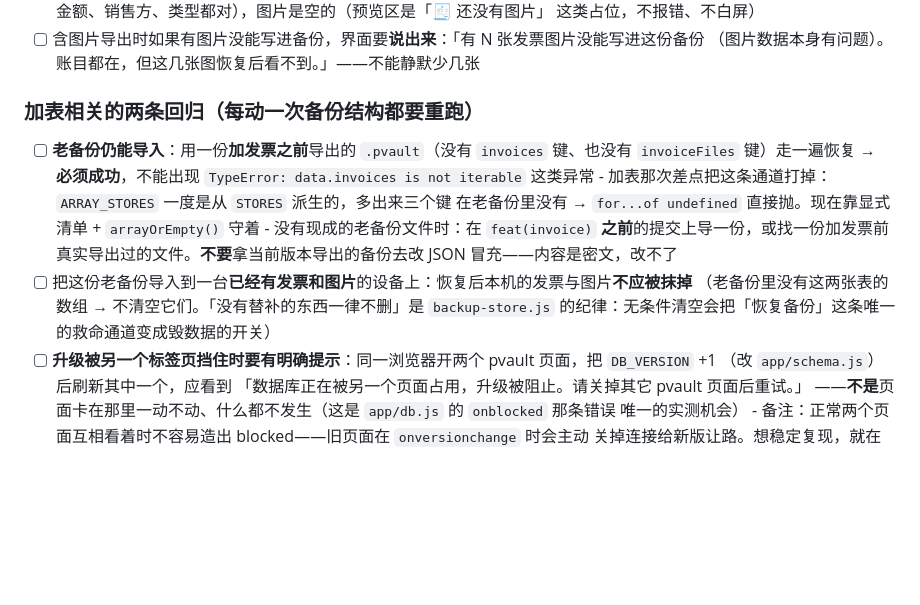
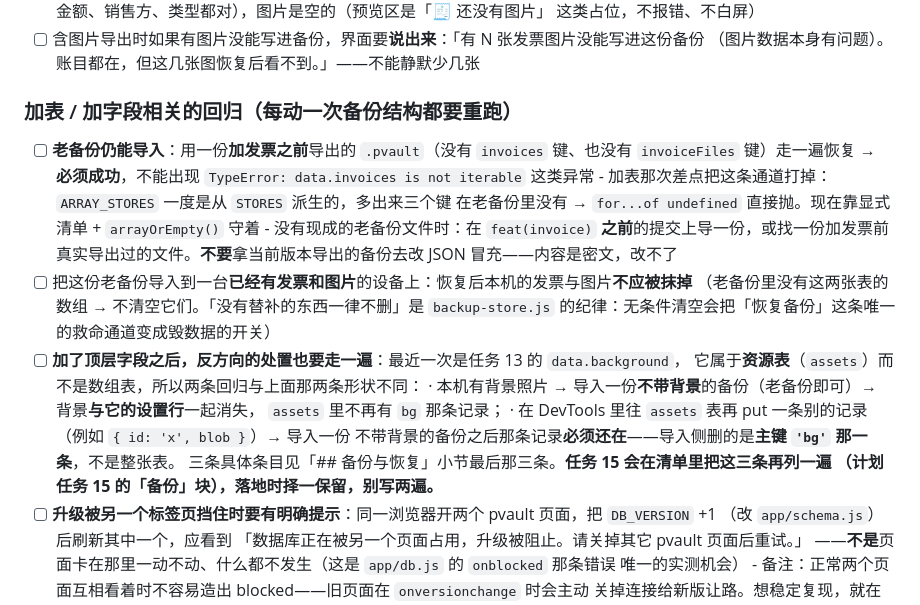
Before and after one commit to Pythonlover211/pvault, a Markdown page: docs/手动验证清单.md, the part around the change. Drawn GitHub-style; blank space fills up the shorter version.

Commit message:
docs(appearance): 同步任务 13 返工（数字口径、节号、两处小注与前向指针）

```diff
--- a/docs/手动验证清单.md
+++ b/docs/手动验证清单.md
@@ -807,7 +807,7 @@ MediaStore 会把它规范化成 octet-stream。壳侧的代码是对的（`expo
 - [ ] 含图片导出时如果有图片没能写进备份，界面要**说出来**：「有 N 张发票图片没能写进这份备份
       （图片数据本身有问题）。账目都在，但这几张图恢复后看不到。」——不能静默少几张
 
-### 加表相关的两条回归（每动一次备份结构都要重跑）
+### 加表 / 加字段相关的回归（每动一次备份结构都要重跑）
 
 - [ ] **老备份仍能导入**：用一份**加发票之前**导出的 `.pvault`（没有 `invoices` 键、也没有
       `invoiceFiles` 键）走一遍恢复 → **必须成功**，不能出现
@@ -819,6 +819,14 @@ MediaStore 会把它规范化成 octet-stream。壳侧的代码是对的（`expo
 - [ ] 把这份老备份导入到一台**已经有发票和图片**的设备上：恢复后本机的发票与图片**不应被抹掉**
       （老备份里没有这两张表的数组 → 不清空它们。「没有替补的东西一律不删」是 `backup-store.js`
       的纪律：无条件清空会把「恢复备份」这条唯一的救命通道变成毁数据的开关）
+- [ ] **加了顶层字段之后，反方向的处置也要走一遍**：最近一次是任务 13 的 `data.background`，
+      它属于**资源表**（`assets`）而不是数组表，所以两条回归与上面那两条形状不同：
+      · 本机有背景照片 → 导入一份**不带背景**的备份（老备份即可）→ 背景**与它的设置行**一起消失，
+        `assets` 里不再有 `bg` 那条记录；
+      · 在 DevTools 里往 `assets` 表再 put 一条别的记录（例如 `{ id: 'x', blob }`）→ 导入一份
+        不带背景的备份之后那条记录**必须还在**——导入侧删的是**主键 `'bg'` 那一条**，不是整张表。
+      三条具体条目见「## 备份与恢复」小节最后那三条。**任务 15 会在清单里把这三条再列一遍
+      （计划任务 15 的「备份」块），落地时择一保留，别写两遍。**
 - [ ] **升级被另一个标签页挡住时要有明确提示**：同一浏览器开两个 pvault 页面，把 `DB_VERSION` +1
       （改 `app/schema.js`）后刷新其中一个，应看到
       「数据库正在被另一个页面占用，升级被阻止。请关掉其它 pvault 页面后重试。」
```
Also changed, not shown: 1 other file.
